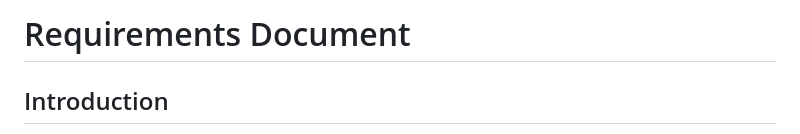
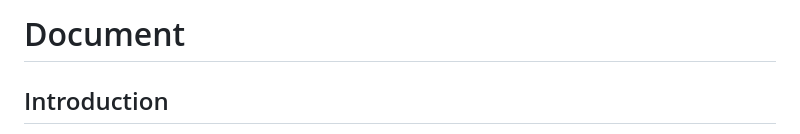
Before and after one commit to salahbenaboud6-droid/chatbot, a Markdown page: README.md, the part around one of its changes. Drawn GitHub-style.

```diff
--- a/README.md
+++ b/README.md
@@ -1,4 +1,4 @@
-# Requirements Document
+#  Document
 
 ## Introduction
 
```
Also changed, not shown: other parts of README.md (+2 -1 lines).
